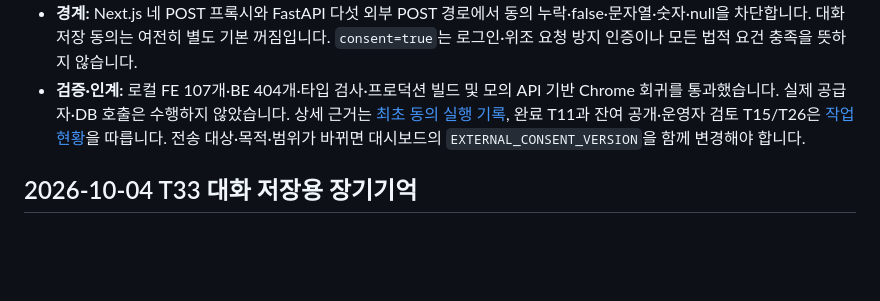
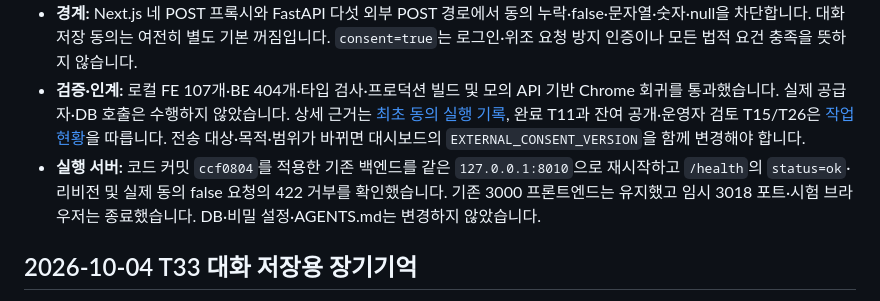
Before and after one commit to teach97/TRUE-OR-NOT, a Markdown page: HANDOFF.md, the part around the change. Rendered like a GitHub page; blank space fills up the shorter version.

Commit message:
docs: record consent runtime verification

```diff
--- a/HANDOFF.md
+++ b/HANDOFF.md
@@ -6,6 +6,7 @@
 - **철회·재확인:** 입력창의 ‘외부 전송 동의 철회’로 다음 요청을 차단하고 진행 중 요청의 취소를 시도합니다. 다른 탭의 철회도 반영합니다. 사이트 데이터 삭제·안내 버전 변경 시 다시 확인하며 저장 차단 환경에서는 현재 화면에서만 유지합니다. 이미 전송된 정보의 회수·삭제를 보장하지 않습니다.
 - **경계:** Next.js 네 POST 프록시와 FastAPI 다섯 외부 POST 경로에서 동의 누락·false·문자열·숫자·null을 차단합니다. 대화 저장 동의는 여전히 별도 기본 꺼짐입니다. `consent=true`는 로그인·위조 요청 방지 인증이나 모든 법적 요건 충족을 뜻하지 않습니다.
 - **검증·인계:** 로컬 FE 107개·BE 404개·타입 검사·프로덕션 빌드 및 모의 API 기반 Chrome 회귀를 통과했습니다. 실제 공급자·DB 호출은 수행하지 않았습니다. 상세 근거는 [최초 동의 실행 기록](docs/qa/실행기록/2026-10-05-최초동의.md), 완료 T11과 잔여 공개·운영자 검토 T15/T26은 [작업현황](docs/작업현황.md)을 따릅니다. 전송 대상·목적·범위가 바뀌면 대시보드의 `EXTERNAL_CONSENT_VERSION`을 함께 변경해야 합니다.
+- **실행 서버:** 코드 커밋 `ccf0804`를 적용한 기존 백엔드를 같은 `127.0.0.1:8010`으로 재시작하고 `/health`의 `status=ok`·리비전 및 실제 동의 false 요청의 422 거부를 확인했습니다. 기존 3000 프론트엔드는 유지했고 임시 3018 포트·시험 브라우저는 종료했습니다. DB·비밀 설정·AGENTS.md는 변경하지 않았습니다.
 
 ## 2026-10-04 T33 대화 저장용 장기기억
 
```
Also changed, not shown: 1 other file.
